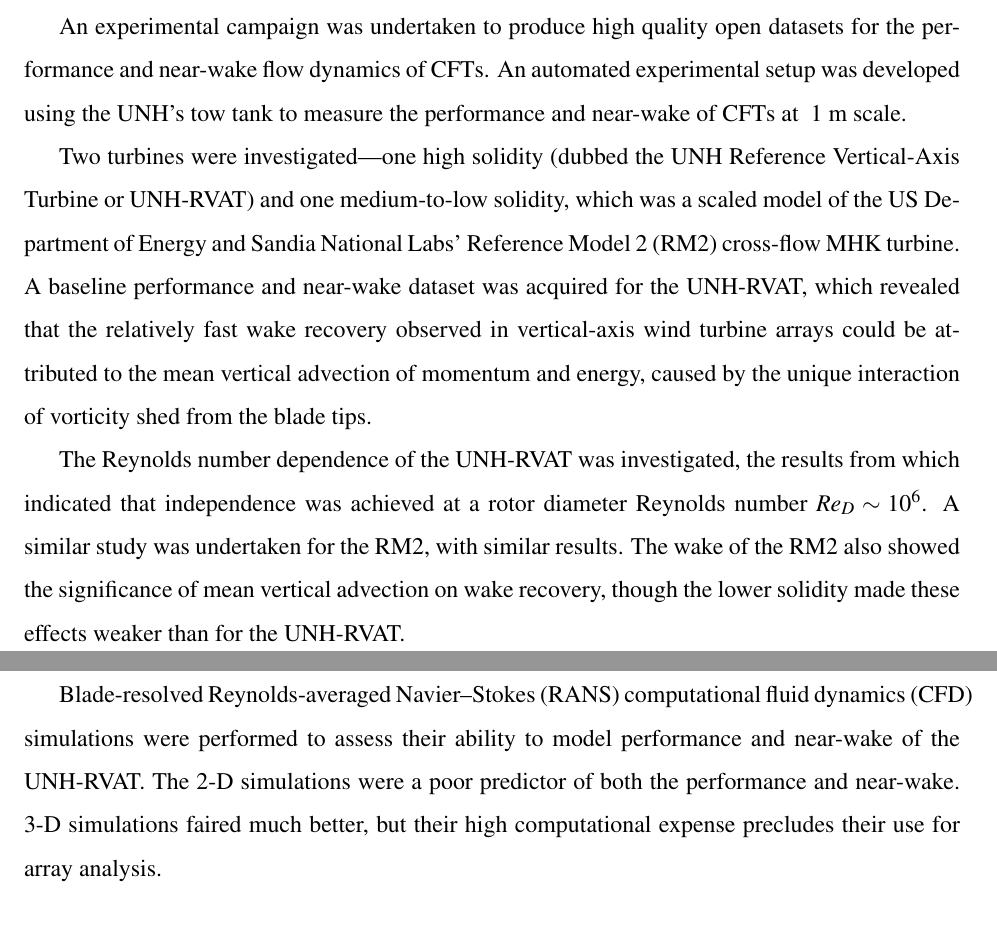
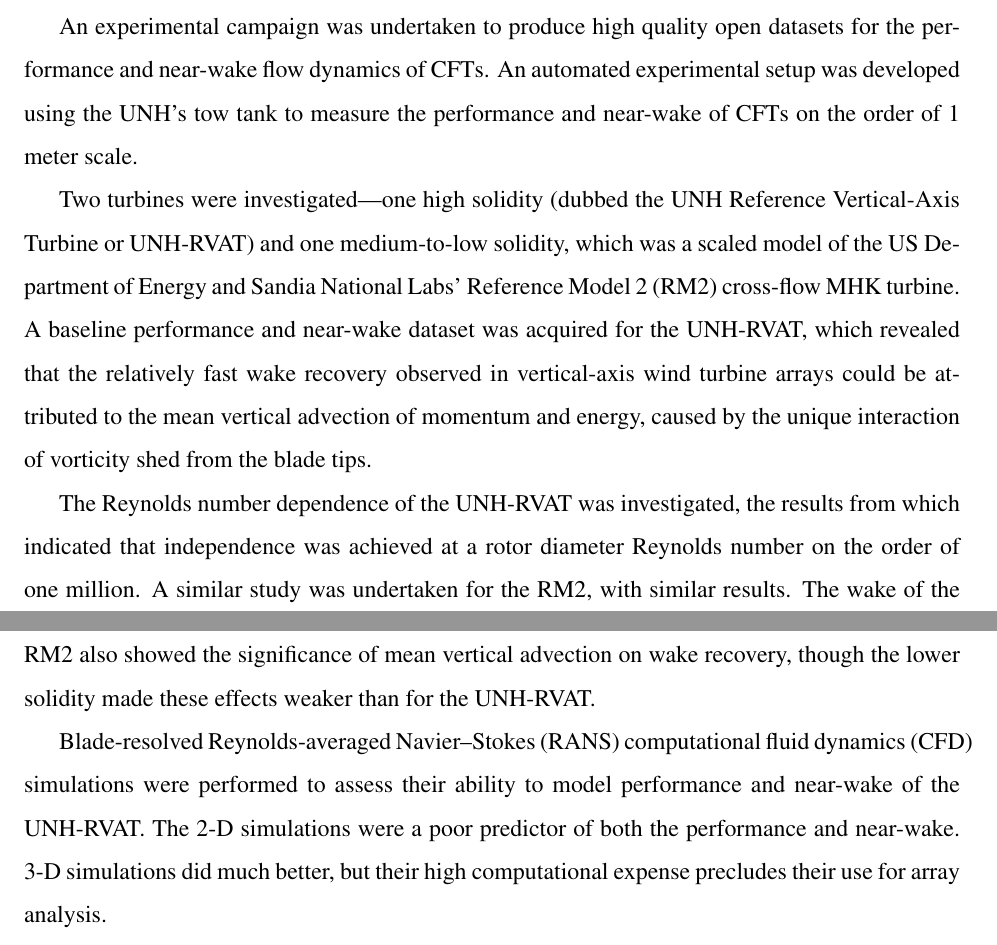
Before and after one commit to petebachant/PhD-thesis, a LaTeX thesis (thesis.tex, which reads abstract.tex): two parts of pages 22 and 23 of 174, joined at a grey line, cut so that both start at the same text. Compiled offline with pdfLaTeX.

Commit message:
Simplify some abstract wording

```diff
--- a/abstract.tex
+++ b/abstract.tex
@@ -16,7 +16,7 @@
 An experimental campaign was undertaken to produce high quality open datasets
 for the performance and near-wake flow dynamics of CFTs. An automated
 experimental setup was developed using the UNH's tow tank to measure the
-performance and near-wake of CFTs at ~1 m scale.
+performance and near-wake of CFTs on the order of 1 meter scale.
 
 Two turbines were investigated---one high solidity (dubbed the UNH Reference
 Vertical-Axis Turbine or UNH-RVAT) and one medium-to-low solidity, which was a
@@ -29,15 +29,15 @@
 
 The Reynolds number dependence of the UNH-RVAT was investigated, the results
 from which indicated that independence was achieved at a rotor diameter Reynolds
-number $Re_D \sim 10^6$. A similar study was undertaken for the RM2, with
-similar results. The wake of the RM2 also showed the significance of mean
+number on the order of one million. A similar study was undertaken for the RM2,
+with similar results. The wake of the RM2 also showed the significance of mean
 vertical advection on wake recovery, though the lower solidity made these
 effects weaker than for the UNH-RVAT.
 
 Blade-resolved Reynolds-averaged Navier--Stokes (RANS) computational fluid
 dynamics (CFD) simulations were performed to assess their ability to model
 performance and near-wake of the UNH-RVAT. The 2-D simulations were a poor
-predictor of both the performance and near-wake. 3-D simulations faired much
+predictor of both the performance and near-wake. 3-D simulations did much
 better, but their high computational expense precludes their use for array
 analysis.
 
```
